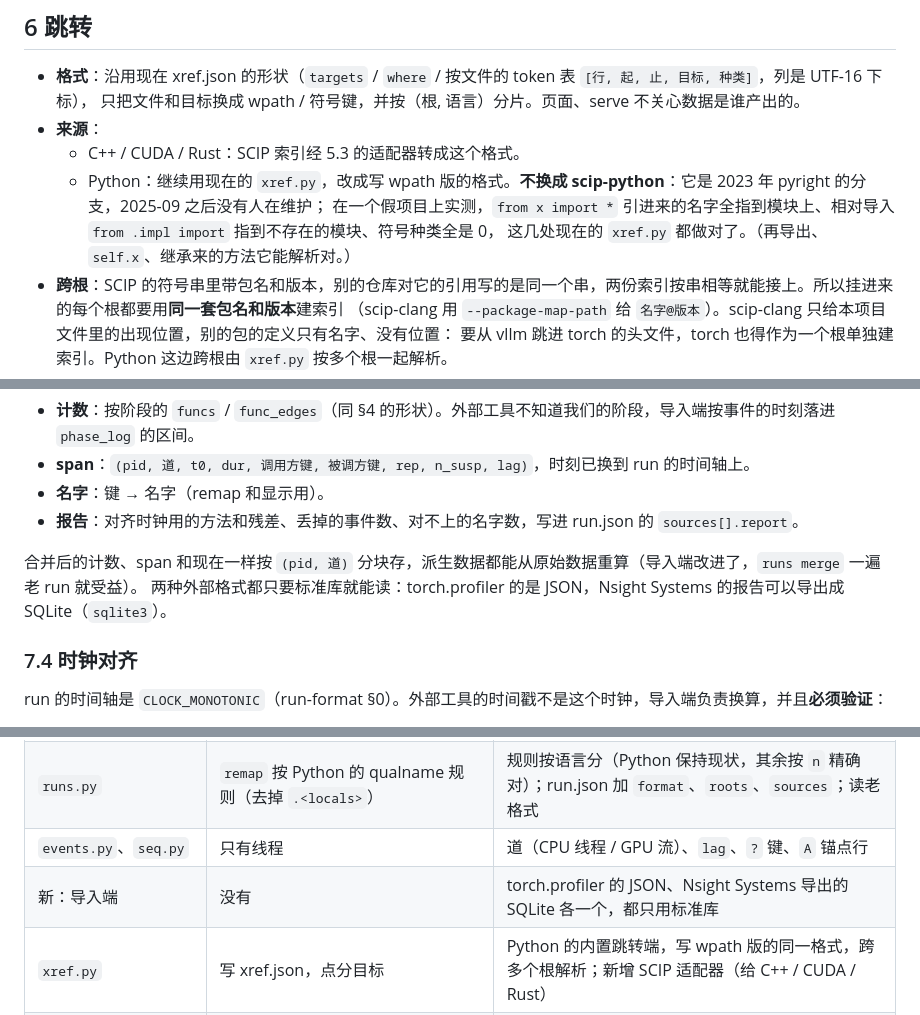
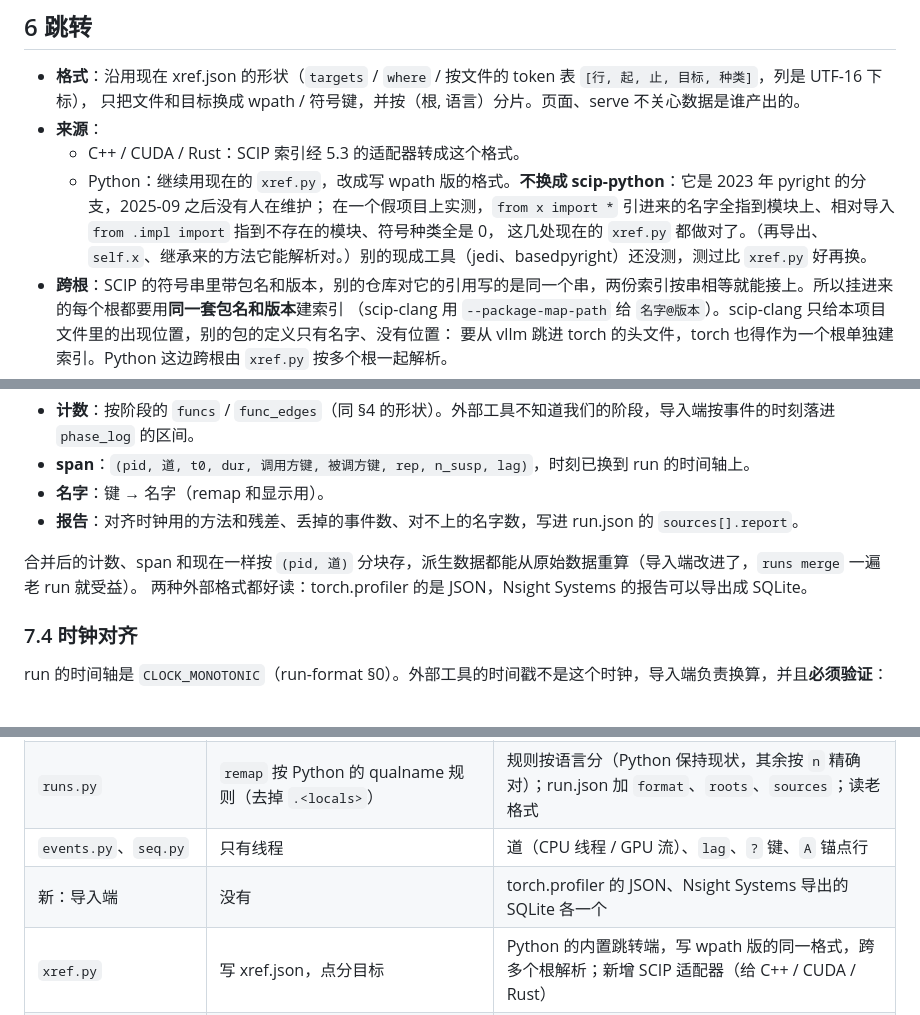
Before and after one commit to noviorlu/codestrata, a Markdown page: docs/design/multi-language.md, 3 parts joined by grey strips. GitHub-like rendering.

```diff
--- a/docs/design/multi-language.md
+++ b/docs/design/multi-language.md
@@ -218,7 +218,7 @@ vllm-omni 自己也有：`torch.ops.vllm_omni.fused_qk_rope`（Python 里经 `di
   - C++ / CUDA / Rust：SCIP 索引经 5.3 的适配器转成这个格式。
   - Python：继续用现在的 `xref.py`，改成写 wpath 版的格式。**不换成 scip-python**：它是 2023 年 pyright 的分支，2025-09 之后没有人在维护；
     在一个假项目上实测，`from x import *` 引进来的名字全指到模块上、相对导入 `from .impl import` 指到不存在的模块、符号种类全是 0，
-    这几处现在的 `xref.py` 都做对了。（再导出、`self.x`、继承来的方法它能解析对。）
+    这几处现在的 `xref.py` 都做对了。（再导出、`self.x`、继承来的方法它能解析对。）别的现成工具（jedi、basedpyright）还没测，测过比 `xref.py` 好再换。
 - **跨根**：SCIP 的符号串里带包名和版本，别的仓库对它的引用写的是同一个串，两份索引按串相等就能接上。所以挂进来的每个根都要用**同一套包名和版本**建索引
   （scip-clang 用 `--package-map-path` 给 `名字@版本`）。scip-clang 只给本项目文件里的出现位置，别的包的定义只有名字、没有位置：
   要从 vllm 跳进 torch 的头文件，torch 也得作为一个根单独建索引。Python 这边跨根由 `xref.py` 按多个根一起解析。
@@ -274,7 +274,7 @@ vllm-omni 自己也有：`torch.ops.vllm_omni.fused_qk_rope`（Python 里经 `di
 - **报告**：对齐时钟用的方法和残差、丢掉的事件数、对不上的名字数，写进 run.json 的 `sources[].report`。
 
 合并后的计数、span 和现在一样按 `(pid, 道)` 分块存，派生数据都能从原始数据重算（导入端改进了，`runs merge` 一遍老 run 就受益）。
-两种外部格式都只要标准库就能读：torch.profiler 的是 JSON，Nsight Systems 的报告可以导出成 SQLite（`sqlite3`）。
+两种外部格式都好读：torch.profiler 的是 JSON，Nsight Systems 的报告可以导出成 SQLite。
 
 ### 7.4 时钟对齐
 
@@ -357,7 +357,7 @@ vLLM 这类服务为了省 CPU 开销，常在启动时把模型的前向**捕
 | `trace/driver.py` | 直接起命令 | 按录制来源决定是否包一层外部工具（Nsight Systems）；给每路来源建 `parts/<id>/` |
 | `runs.py` | `remap` 按 Python 的 qualname 规则（去掉 `.<locals>`） | 规则按语言分（Python 保持现状，其余按 `n` 精确对）；run.json 加 `format`、`roots`、`sources`；读老格式 |
 | `events.py`、`seq.py` | 只有线程 | 道（CPU 线程 / GPU 流）、`lag`、`?` 键、`A` 锚点行 |
-| 新：导入端 | 没有 | torch.profiler 的 JSON、Nsight Systems 导出的 SQLite 各一个，都只用标准库 |
+| 新：导入端 | 没有 | torch.profiler 的 JSON、Nsight Systems 导出的 SQLite 各一个 |
 | `xref.py` | 写 xref.json，点分目标 | Python 的内置跳转端，写 wpath 版的同一格式，跨多个根解析；新增 SCIP 适配器（给 C++ / CUDA / Rust） |
 | `highlight.py`、`web/hl.js` | 认 Python / Triton / C++ / CUDA | 加 Rust |
 | 前端 | `split('.')` 取短名、点分 id | 读 `label` / `s`；语言标记；新线型；GPU 道 |
```
Also changed, not shown: other parts of docs/design/multi-language.md (+11 -12 lines), docs/design/decisions.md (+10 -6 lines).
